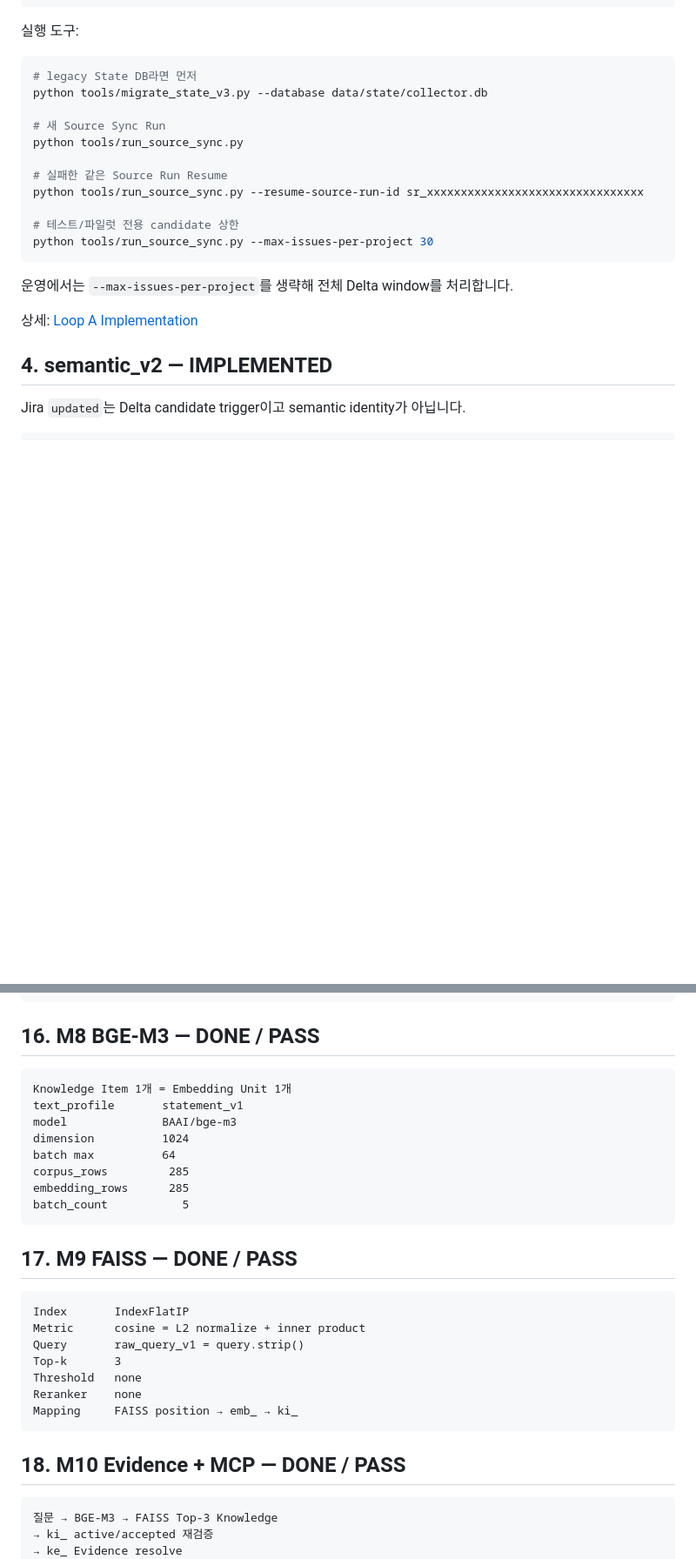
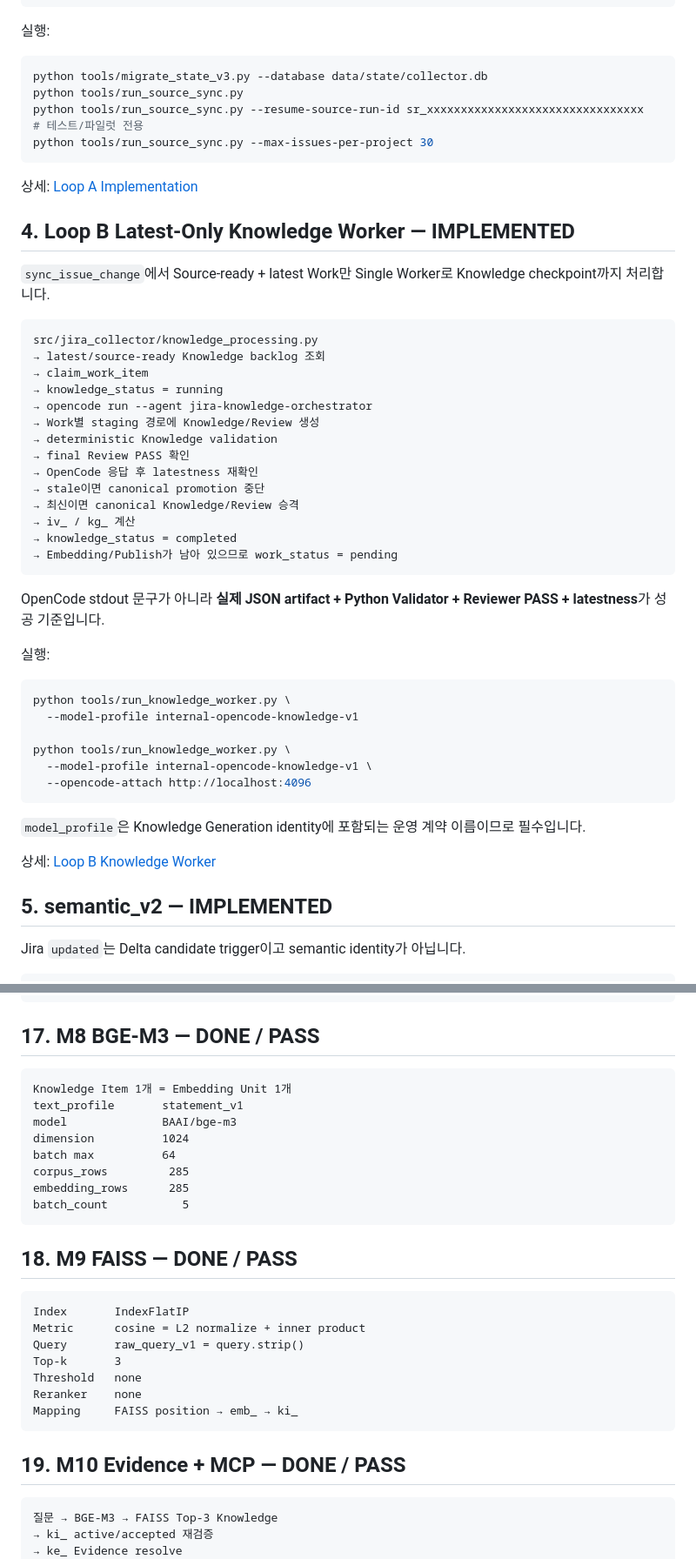
Before and after one commit to ljd6805/jira_database, a Markdown page: README.md, 2 parts joined by grey strips. Shown at 87% size. Rendered like a GitHub page; blank space fills up the shorter version.

````diff
--- a/README.md
+++ b/README.md
@@ -125,27 +135,57 @@ src/jira_collector/source_sync.py
 → same-run Resume
 ```
 
-실행 도구:
+실행:
 
 ```bash
-# legacy State DB라면 먼저
 python tools/migrate_state_v3.py --database data/state/collector.db
-
-# 새 Source Sync Run
 python tools/run_source_sync.py
-
-# 실패한 같은 Source Run Resume
 python tools/run_source_sync.py --resume-source-run-id sr_xxxxxxxxxxxxxxxxxxxxxxxxxxxxxxxx
-
-# 테스트/파일럿 전용 candidate 상한
+# 테스트/파일럿 전용
 python tools/run_source_sync.py --max-issues-per-project 30
 ```
 
-운영에서는 `--max-issues-per-project`를 생략해 전체 Delta window를 처리합니다.
-
 상세: [Loop A Implementation](docs/status/LOOP_A_DELTA_SOURCE_SYNC_IMPLEMENTATION.html)
 
-## 4. semantic_v2 — IMPLEMENTED
+## 4. Loop B Latest-Only Knowledge Worker — IMPLEMENTED
+
+`sync_issue_change`에서 Source-ready + latest Work만 Single Worker로 Knowledge checkpoint까지 처리합니다.
+
+```text
+src/jira_collector/knowledge_processing.py
+→ latest/source-ready Knowledge backlog 조회
+→ claim_work_item
+→ knowledge_status = running
+→ opencode run --agent jira-knowledge-orchestrator
+→ Work별 staging 경로에 Knowledge/Review 생성
+→ deterministic Knowledge validation
+→ final Review PASS 확인
+→ OpenCode 응답 후 latestness 재확인
+→ stale이면 canonical promotion 중단
+→ 최신이면 canonical Knowledge/Review 승격
+→ iv_ / kg_ 계산
+→ knowledge_status = completed
+→ Embedding/Publish가 남아 있으므로 work_status = pending
+```
+
+OpenCode stdout 문구가 아니라 **실제 JSON artifact + Python Validator + Reviewer PASS + latestness**가 성공 기준입니다.
+
+실행:
+
+```bash
+python tools/run_knowledge_worker.py \
+  --model-profile internal-opencode-knowledge-v1
+
+python tools/run_knowledge_worker.py \
+  --model-profile internal-opencode-knowledge-v1 \
+  --opencode-attach http://localhost:4096
+```
+
+`model_profile`은 Knowledge Generation identity에 포함되는 운영 계약 이름이므로 필수입니다.
+
+상세: [Loop B Knowledge Worker](docs/status/LOOP_B_KNOWLEDGE_WORKER_IMPLEMENTATION.html)
+
+## 5. semantic_v2 — IMPLEMENTED
 
 Jira `updated`는 Delta candidate trigger이고 semantic identity가 아닙니다.
 
@@ -453,7 +444,7 @@ Issue
          └─ Knowledge Review
 ```
 
-## 16. M8 BGE-M3 — DONE / PASS
+## 17. M8 BGE-M3 — DONE / PASS
 
 ```text
 Knowledge Item 1개 = Embedding Unit 1개
@@ -466,7 +457,7 @@ embedding_rows      285
 batch_count           5
 ```
 
-## 17. M9 FAISS — DONE / PASS
+## 18. M9 FAISS — DONE / PASS
 
 ```text
 Index       IndexFlatIP
@@ -478,7 +469,7 @@ Reranker    none
 Mapping     FAISS position → emb_ → ki_
 ```
 
-## 18. M10 Evidence + MCP — DONE / PASS
+## 19. M10 Evidence + MCP — DONE / PASS
 
 ```text
 질문 → BGE-M3 → FAISS Top-3 Knowledge
````
Also changed, not shown: other parts of README.md (+81 -123 lines).
